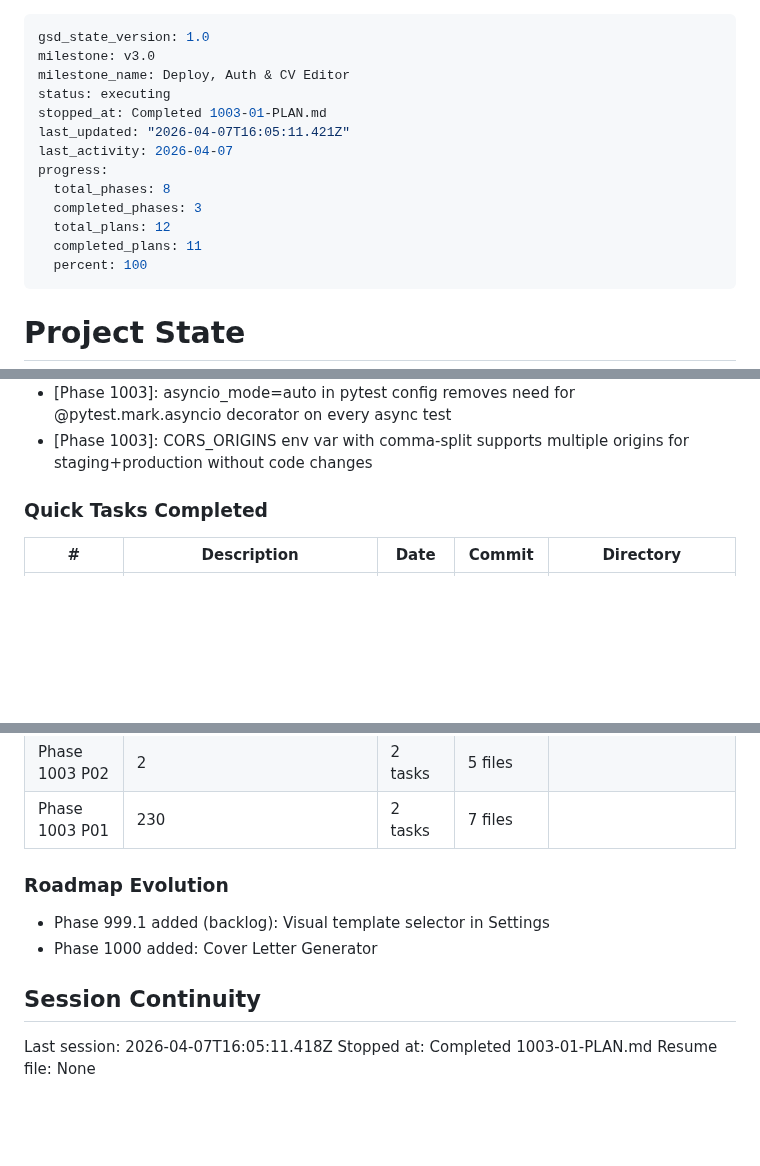
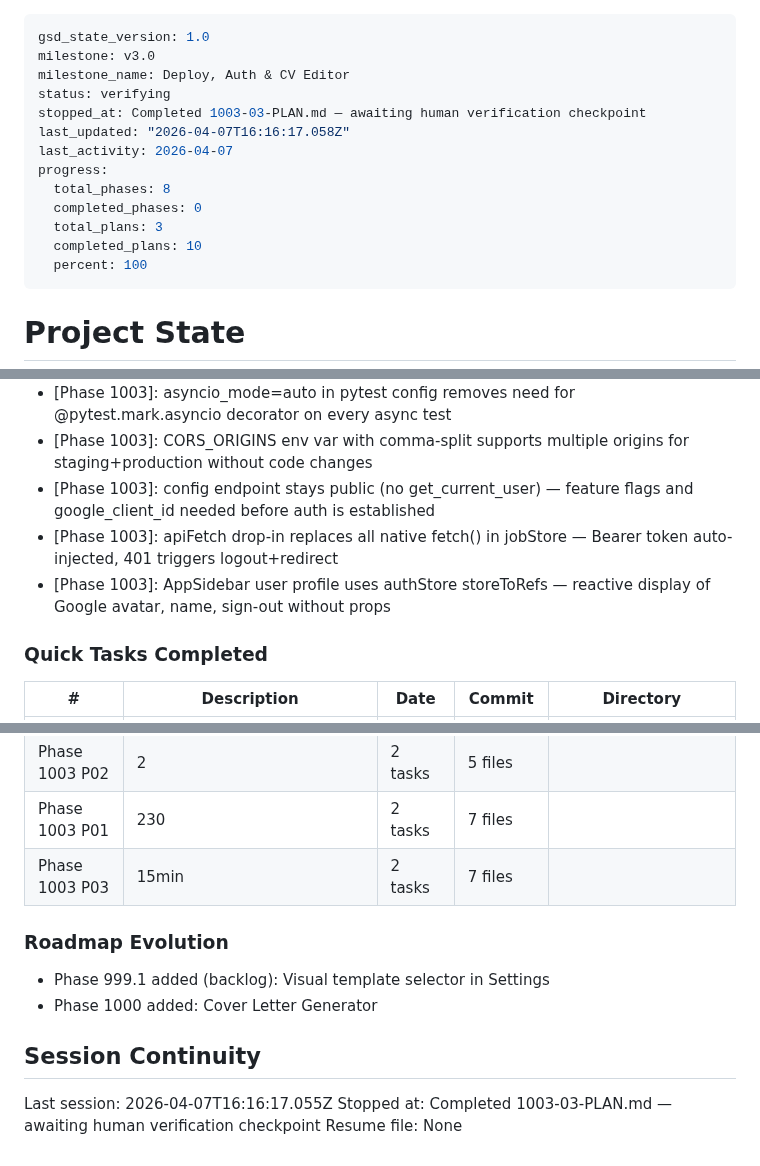
Before and after one commit to naheedroomy/cv-maker, a Markdown page: .planning/STATE.md, 3 parts joined by grey strips. GitHub-like rendering; blank space fills up the shorter version.

Commit message:
docs(1003-03): complete auth wiring plan — JWT endpoints, apiFetch migration, user profile sidebar
- SUMMARY.md: JWT-protected endpoints on all /api/* routes + apiFetch migration + sidebar user profile
- STATE.md: advanced plan position, recorded decisions and metrics
- REQUIREMENTS.md: AUTH-03 and AUTH-06 marked complete

```diff
--- a/.planning/STATE.md
+++ b/.planning/STATE.md
@@ -2,15 +2,15 @@
 gsd_state_version: 1.0
 milestone: v3.0
 milestone_name: Deploy, Auth & CV Editor
-status: executing
-stopped_at: Completed 1003-01-PLAN.md
-last_updated: "2026-04-07T16:05:11.421Z"
+status: verifying
+stopped_at: Completed 1003-03-PLAN.md — awaiting human verification checkpoint
+last_updated: "2026-04-07T16:16:17.058Z"
 last_activity: 2026-04-07
 progress:
   total_phases: 8
-  completed_phases: 3
-  total_plans: 12
-  completed_plans: 11
+  completed_phases: 0
+  total_plans: 3
+  completed_plans: 10
   percent: 100
 ---
 
@@ -70,6 +70,9 @@ Archived to PROJECT.md Key Decisions table.
 - [Phase 1003]: apiFetch pattern: auto-Bearer + 401 redirect; plain fetch for pre-auth calls (/api/config, /api/auth/google) to avoid redirect loops
 - [Phase 1003]: asyncio_mode=auto in pytest config removes need for @pytest.mark.asyncio decorator on every async test
 - [Phase 1003]: CORS_ORIGINS env var with comma-split supports multiple origins for staging+production without code changes
+- [Phase 1003]: config endpoint stays public (no get_current_user) — feature flags and google_client_id needed before auth is established
+- [Phase 1003]: apiFetch drop-in replaces all native fetch() in jobStore — Bearer token auto-injected, 401 triggers logout+redirect
+- [Phase 1003]: AppSidebar user profile uses authStore storeToRefs — reactive display of Google avatar, name, sign-out without props
 
 ### Quick Tasks Completed
 
@@ -94,6 +97,7 @@ Archived to PROJECT.md Key Decisions table.
 | Phase 1002 P03 | 3min | 7 tasks | 11 files |
 | Phase 1003 P02 | 2 | 2 tasks | 5 files |
 | Phase 1003 P01 | 230 | 2 tasks | 7 files |
+| Phase 1003 P03 | 15min | 2 tasks | 7 files |
 
 ### Roadmap Evolution
 
@@ -102,6 +106,6 @@ Archived to PROJECT.md Key Decisions table.
 
 ## Session Continuity
 
-Last session: 2026-04-07T16:05:11.418Z
-Stopped at: Completed 1003-01-PLAN.md
+Last session: 2026-04-07T16:16:17.055Z
+Stopped at: Completed 1003-03-PLAN.md — awaiting human verification checkpoint
 Resume file: None
```
Also changed, not shown: other parts of .planning/STATE.md (+1 -1 lines), .planning/REQUIREMENTS.md (+2 -2 lines), 1 other file.
